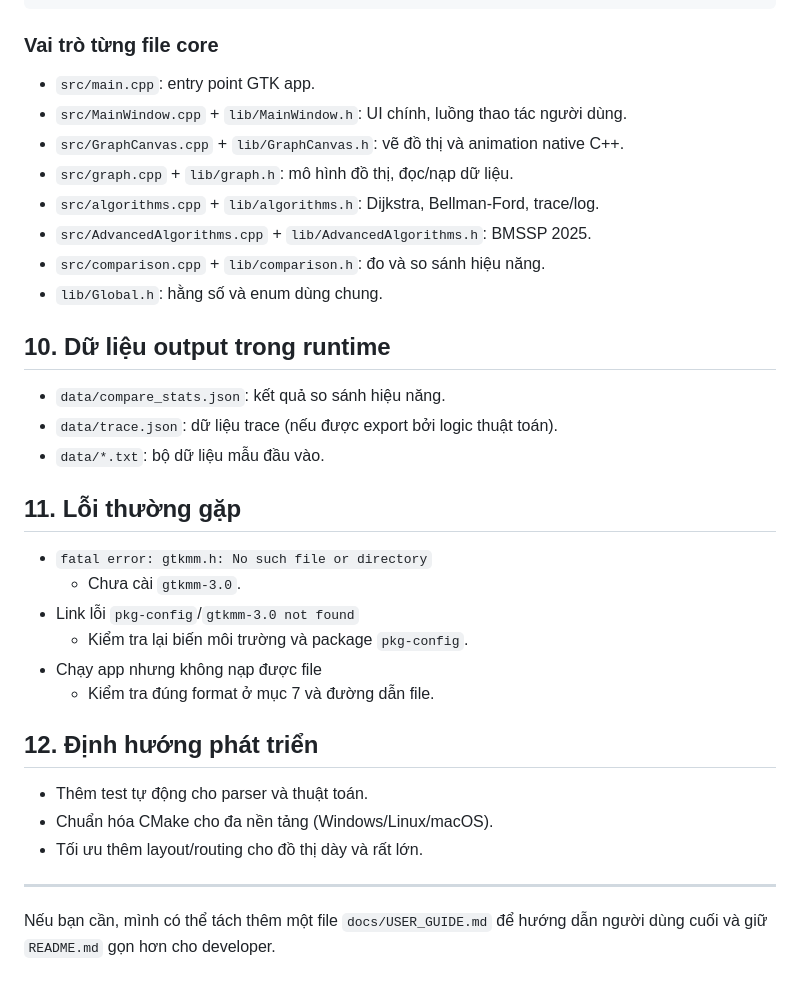
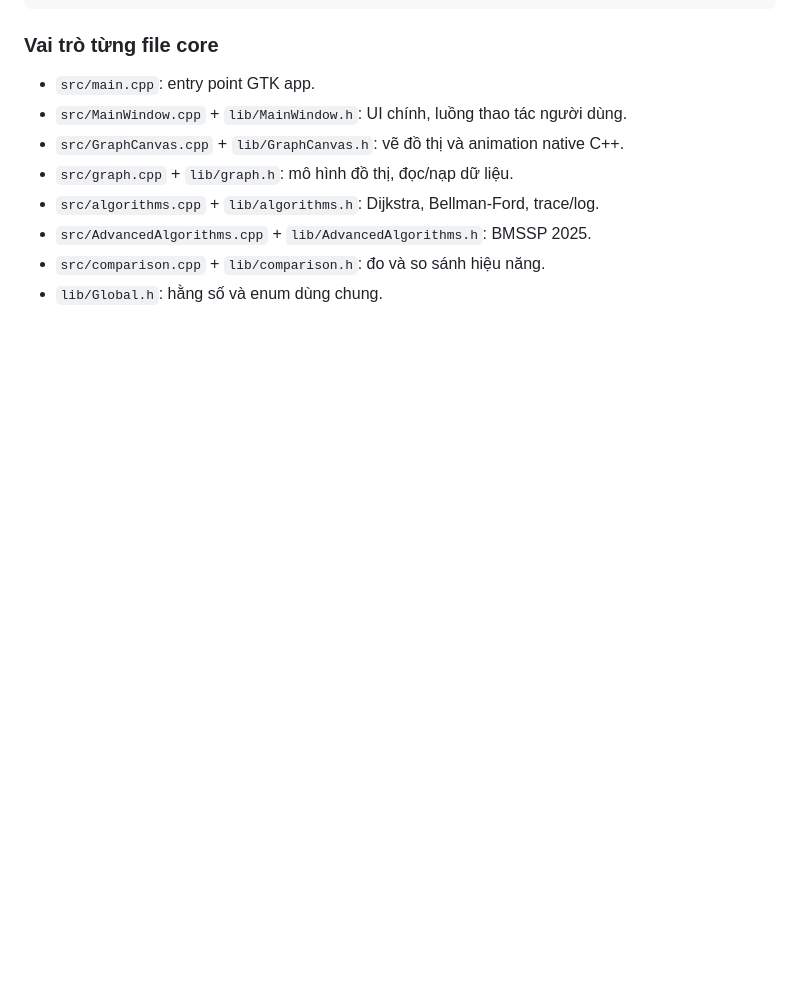
Before and after one commit to Nhr1410x/PBL1, a Markdown page: README.md, the part around the change. Rendered like a GitHub page; blank space fills up the shorter version.

Commit message:
Clean up README by removing outdated sections
Removed sections on runtime output data, common errors, and development direction from README.

```diff
--- a/README.md
+++ b/README.md
@@ -166,28 +166,3 @@ Project_SPP/
 - `src/AdvancedAlgorithms.cpp` + `lib/AdvancedAlgorithms.h`: BMSSP 2025.
 - `src/comparison.cpp` + `lib/comparison.h`: đo và so sánh hiệu năng.
 - `lib/Global.h`: hằng số và enum dùng chung.
-
-## 10. Dữ liệu output trong runtime
-
-- `data/compare_stats.json`: kết quả so sánh hiệu năng.
-- `data/trace.json`: dữ liệu trace (nếu được export bởi logic thuật toán).
-- `data/*.txt`: bộ dữ liệu mẫu đầu vào.
-
-## 11. Lỗi thường gặp
-
-- `fatal error: gtkmm.h: No such file or directory`
-  - Chưa cài `gtkmm-3.0`.
-- Link lỗi `pkg-config`/`gtkmm-3.0 not found`
-  - Kiểm tra lại biến môi trường và package `pkg-config`.
-- Chạy app nhưng không nạp được file
-  - Kiểm tra đúng format ở mục 7 và đường dẫn file.
-
-## 12. Định hướng phát triển
-
-- Thêm test tự động cho parser và thuật toán.
-- Chuẩn hóa CMake cho đa nền tảng (Windows/Linux/macOS).
-- Tối ưu thêm layout/routing cho đồ thị dày và rất lớn.
-
----
-
-Nếu bạn cần, mình có thể tách thêm một file `docs/USER_GUIDE.md` để hướng dẫn người dùng cuối và giữ `README.md` gọn hơn cho developer.
```
